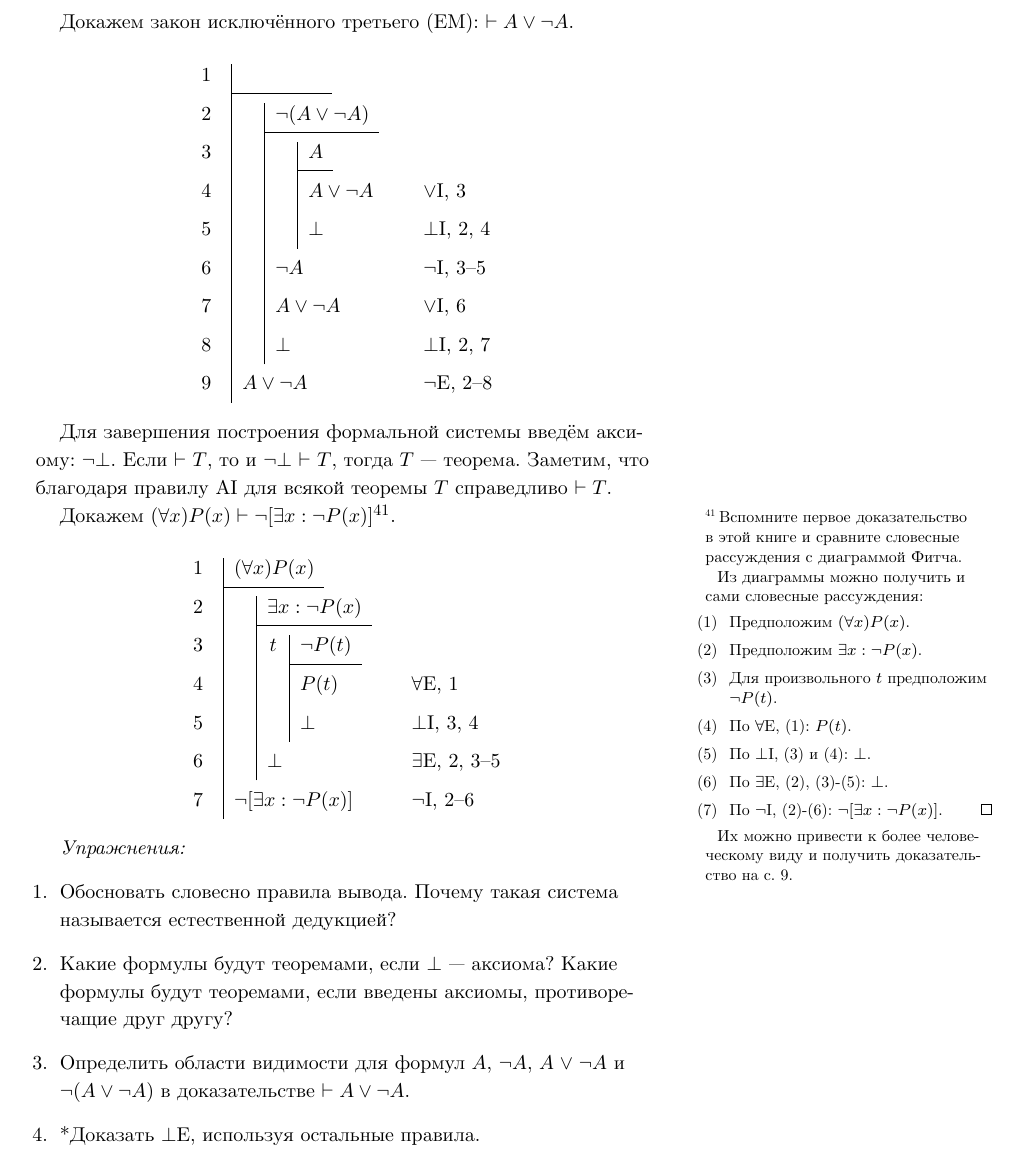
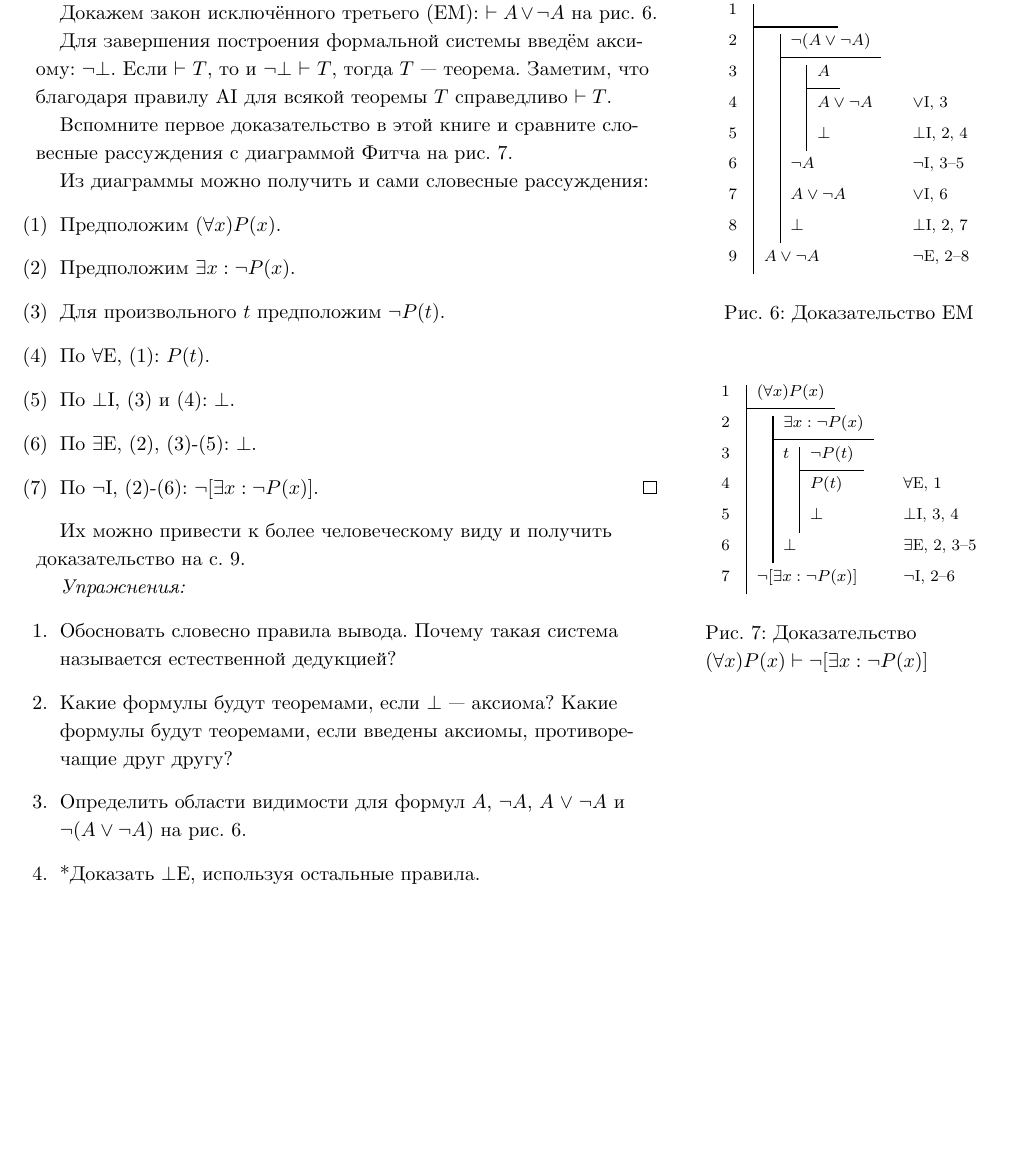
Before and after one commit to maksimil/formal-logic, a LaTeX document (book.tex, which reads chapters/chapter_4_2.tex): part of page 15 of 22, cut so that both start at the same text, the shorter picture padded with empty space. Compiled offline with XeLaTeX; a missing font is replaced by an installed copy or a similar font.

Commit message:
moved proofs from 4.2 to the margins

```diff
--- a/chapters/chapter_4_2.tex
+++ b/chapters/chapter_4_2.tex
@@ -152,7 +152,9 @@ $t$, $u$, $v$, $x$ --- переменные, $V$ --- такое выражени
 	\end{array}
 \]
 
-Докажем закон исключённого третьего (EM): $\vdash A\lor \lnot A$.
+\pagebreak
+
+\begin{marginfigure}
 	\[
 		\begin{nd}
 			\hypo{}{\qquad\qquad}
@@ -170,31 +172,10 @@ $t$, $u$, $v$, $x$ --- переменные, $V$ --- такое выражени
 			\have{8}{A\lor\lnot A}\ne{1-7}
 		\end{nd}
 	\]
+	\caption{Доказательство EM}\label{fig:em_proof}
+\end{marginfigure}
 
-Для завершения построения формальной системы
-введём аксиому: $\lnot\bot$. Если $\vdash T$, то и $\lnot\bot\vdash T$,
-тогда $T$ --- теорема. Заметим, что благодаря правилу AI для всякой
-теоремы $T$ справедливо $\vdash T$.
-
-Докажем
-$(\forall x)P(x)\vdash\lnot[\exists x:\lnot P(x)]$\footnote{Вспомните
-	первое доказательство в этой книге и сравните словесные рассуждения с
-	диаграммой Фитча.
-
-	Из диаграммы можно получить и сами словесные рассуждения:
-	\begin{enumerate}[label=(\arabic*)]
-		\item{}Предположим $(\forall x)P(x)$.\label{enum:1}
-		\item{}Предположим $\exists x:\lnot P(x)$.\label{enum:2}
-		\item{}Для произвольного $t$ предположим $\lnot P(t)$.\label{enum:3}
-		\item{}По $\forall$E, \ref{enum:1}: $P(t)$.\label{enum:4}
-		\item{}По $\bot$I, \ref{enum:3} и \ref{enum:4}: $\bot$.\label{enum:5}
-		\item{}По $\exists$E, \ref{enum:2}, \ref{enum:3}-\ref{enum:5}: $\bot$.\label{enum:6}
-		\item{}По $\lnot$I, \ref{enum:2}-\ref{enum:6}: $\lnot[\exists x:\lnot P(x)]$.\qed
-	\end{enumerate}
-
-	Их можно привести к более человеческому виду и получить доказательство на
-	с.~\pageref{wordproof}.
-}.
+\begin{marginfigure}[0.5cm]
 	\[
 		\begin{nd}
 			\hypo{1}{(\forall x)P(x)}
@@ -210,6 +191,37 @@ $(\forall x)P(x)\vdash\lnot[\exists x:\lnot P(x)]$\footnote{Вспомните
 			\have{7}{\lnot[\exists x:\lnot P(x)]}\ni{2-6}
 		\end{nd}
 	\]
+	\caption{Доказательство $(\forall x)P(x)\vdash\lnot[\exists x:\lnot P(x)]$}
+	\label{fig:fr_proof}
+\end{marginfigure}
+
+Докажем закон исключённого третьего (EM): $\vdash A\lor \lnot A$ на
+рис.~\ref{fig:em_proof}.
+
+
+Для завершения построения формальной системы
+введём аксиому: $\lnot\bot$. Если $\vdash T$, то и $\lnot\bot\vdash T$,
+тогда $T$ --- теорема. Заметим, что благодаря правилу AI для всякой
+теоремы $T$ справедливо $\vdash T$.
+
+Вспомните первое доказательство в этой книге и
+сравните словесные рассуждения с
+диаграммой Фитча на рис.~\ref{fig:fr_proof}.
+
+Из диаграммы можно получить и сами словесные рассуждения:
+\begin{enumerate}[label=(\arabic*)]
+	\item{}Предположим $(\forall x)P(x)$.\label{enum:1}
+	\item{}Предположим $\exists x:\lnot P(x)$.\label{enum:2}
+	\item{}Для произвольного $t$ предположим $\lnot P(t)$.\label{enum:3}
+	\item{}По $\forall$E, \ref{enum:1}: $P(t)$.\label{enum:4}
+	\item{}По $\bot$I, \ref{enum:3} и \ref{enum:4}: $\bot$.\label{enum:5}
+	\item{}По $\exists$E, \ref{enum:2}, \ref{enum:3}-\ref{enum:5}: $\bot$.\label{enum:6}
+	\item{}По $\lnot$I, \ref{enum:2}-\ref{enum:6}: $\lnot[\exists x:\lnot P(x)]$.\qed
+\end{enumerate}
+
+Их можно привести к более человеческому виду и получить доказательство на
+с.~\pageref{wordproof}.
+
 
 {\it Упражнения:}
 \begin{enumerate}
@@ -219,9 +231,8 @@ $(\forall x)P(x)\vdash\lnot[\exists x:\lnot P(x)]$\footnote{Вспомните
 	Какие формулы будут теоремами, если введены аксиомы, противоречащие
 	друг другу?
 	\item{}Определить области видимости для формул $A$, $\lnot A$, $A\lor\lnot A$
-	и $\lnot(A\lor\lnot A)$ в доказательстве $\vdash A\lor\lnot A$.
+	и $\lnot(A\lor\lnot A)$ на рис.~\ref{fig:em_proof}.
 	\item{}*Доказать $\bot$E, используя остальные правила.\label{ex:be_proof}
-	\pagebreak
 	\item{}*Доказать законы:\label{ex:neg_rules_proof}
 	\begin{multicols}{2}
 		\begin{enumerate}
```
Also changed, not shown: chapters/chapter_4_2.tex (33 more changed lines). Lines whose indentation alone changed are shown as unchanged.
